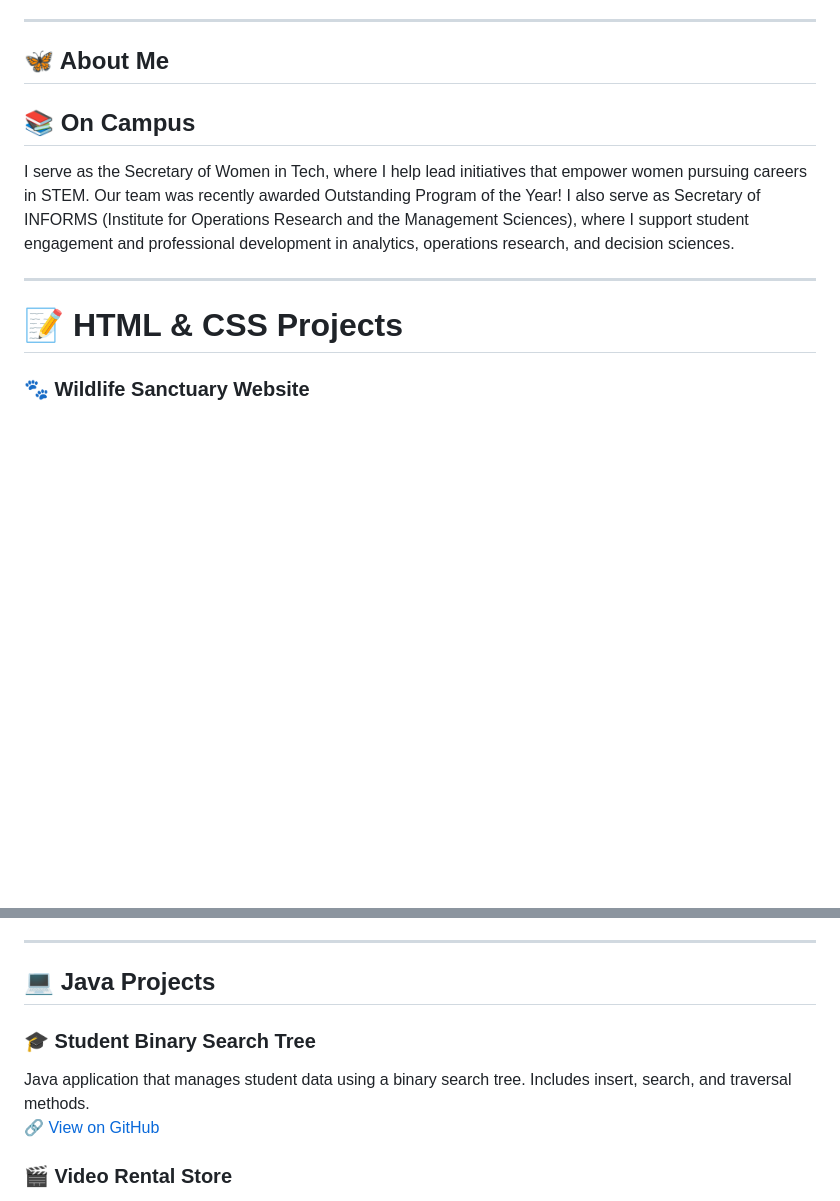
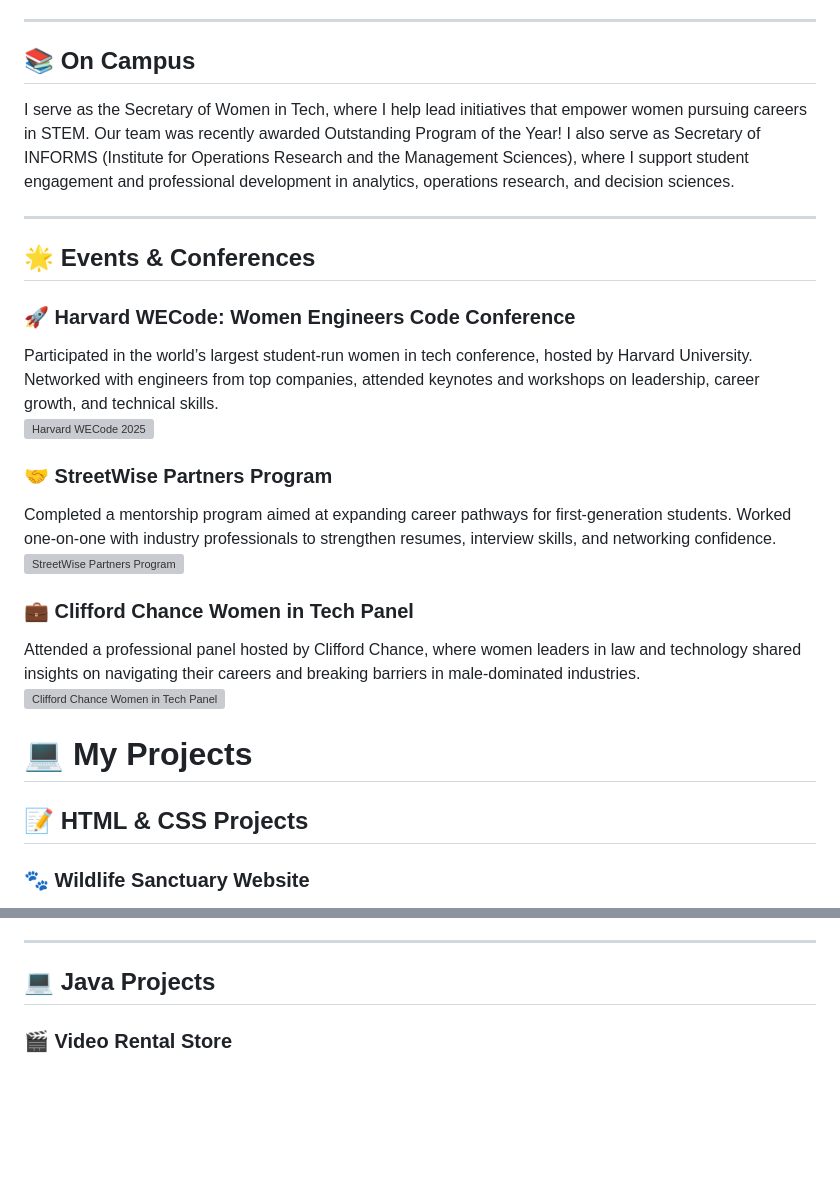
Before and after one commit to yineirya/yineirya, a Markdown page: README.md, 2 parts joined by grey strips. GitHub-like rendering; blank space fills up the shorter version; grey boxes are pictures that could not be loaded.

```diff
--- a/README.md
+++ b/README.md
@@ -8,16 +8,28 @@
 
 ____________________________________________________________________________________
 
-## 🦋 About Me
+## 📚 On Campus
 
-
-
-## 📚 On Campus
 I serve as the Secretary of Women in Tech, where I help lead initiatives that empower women pursuing careers in STEM. Our team was recently awarded Outstanding Program of the Year! I also serve as Secretary of INFORMS (Institute for Operations Research and the Management Sciences), where I support student engagement and professional development in analytics, operations research, and decision sciences.
 
 ---
-# 📝 HTML & CSS Projects
 
+## 🌟 Events & Conferences
+
+### 🚀 Harvard WECode: Women Engineers Code Conference
+Participated in the world’s largest student-run women in tech conference, hosted by Harvard University. Networked with engineers from top companies, attended keynotes and workshops on leadership, career growth, and technical skills.
+<img width="60%" alt="Harvard WECode 2025" src="https://github.com/user-attachments/assets/76055297-d775-4336-829d-873b956d047f" />
+
+### 🤝 StreetWise Partners Program
+Completed a mentorship program aimed at expanding career pathways for first-generation students. Worked one-on-one with industry professionals to strengthen resumes, interview skills, and networking confidence.
+<img width="60%" alt="StreetWise Partners Program" src="https://github.com/user-attachments/assets/dd934271-8871-4d05-841f-239f969c026b" />
+
+### 💼 Clifford Chance Women in Tech Panel
+Attended a professional panel hosted by Clifford Chance, where women leaders in law and technology shared insights on navigating their careers and breaking barriers in male-dominated industries.
+<img width="60%" alt="Clifford Chance Women in Tech Panel" src="https://github.com/user-attachments/assets/ceab5fde-9dee-48bc-8dc2-83a0b1862e50" />
+
+# 💻 My Projects
+## 📝 HTML & CSS Projects
 ### 🐾 Wildlife Sanctuary Website
 A site created for a non-profit organization in a Web Design course at Pace University. Focused on conservation, education, and community outreach.
 
@@ -32,10 +44,6 @@ A fun and visually soft re-creation of the classic Flappy Bird game, coded from
 ---
 
 ## 💻 Java Projects
-
-### 🎓 Student Binary Search Tree
-Java application that manages student data using a binary search tree. Includes insert, search, and traversal methods.
-[🔗 View on GitHub](#)
 
 ### 🎬 Video Rental Store
 
```
